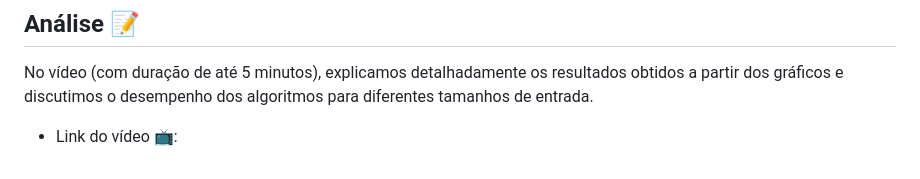
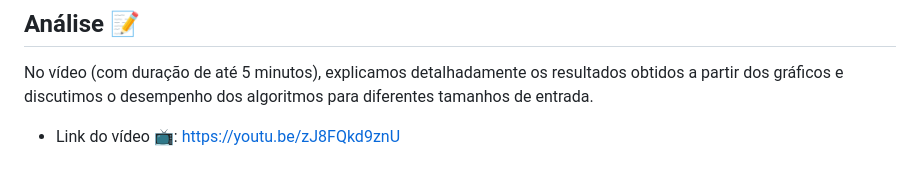
Before and after one commit to AnelmaSilva/Algortimo-Estrutura-de-Dados-II, a Markdown page: U2T2/README.md, the part around the change. Rendered like a GitHub page.

```diff
--- a/U2T2/README.md
+++ b/U2T2/README.md
@@ -63,4 +63,5 @@ Após a execução, serão gerados gráficos que mostram a relação entre o tam
 ## Análise 📝
 
 No vídeo (com duração de até 5 minutos), explicamos detalhadamente os resultados obtidos a partir dos gráficos e discutimos o desempenho dos algoritmos para diferentes tamanhos de entrada.
-   - Link do vídeo 📺:
+
+   - Link do vídeo 📺: https://youtu.be/zJ8FQkd9znU
```
